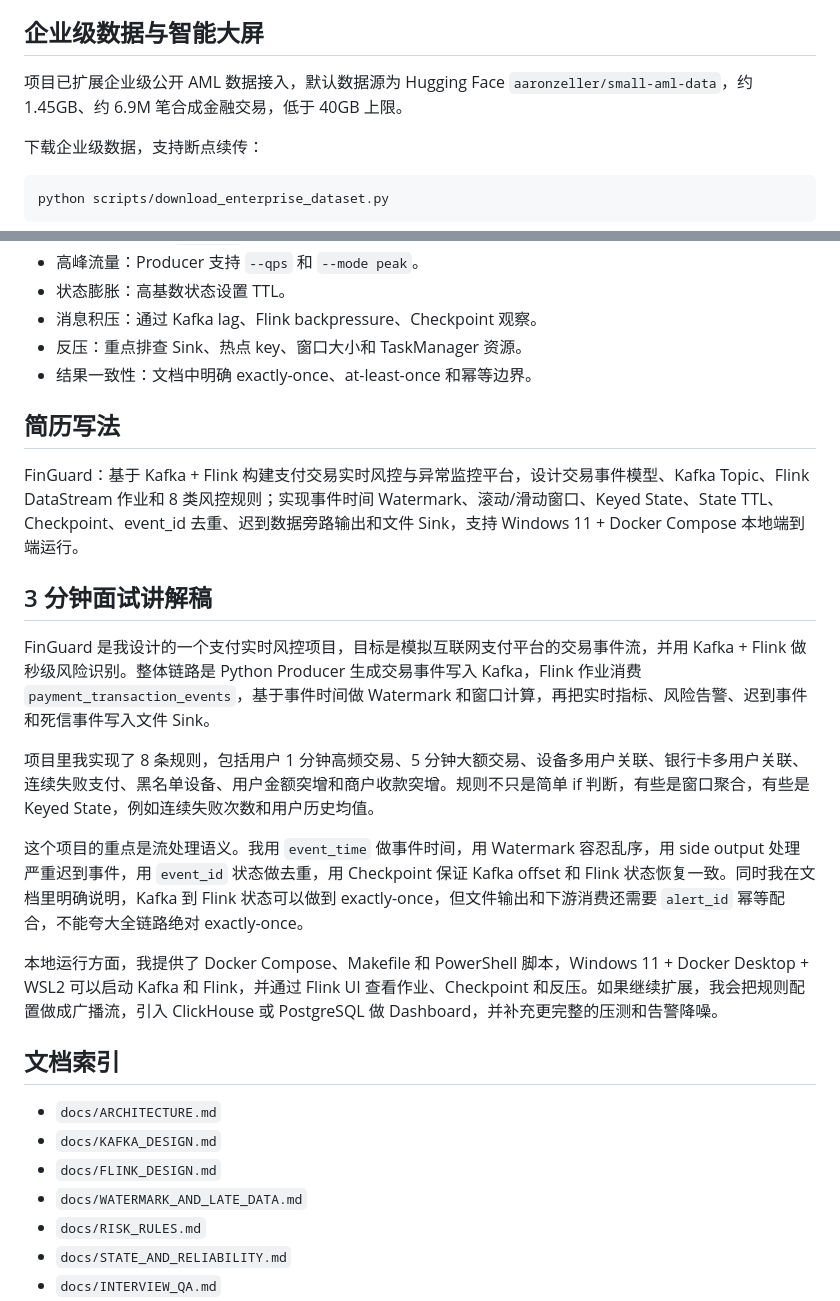
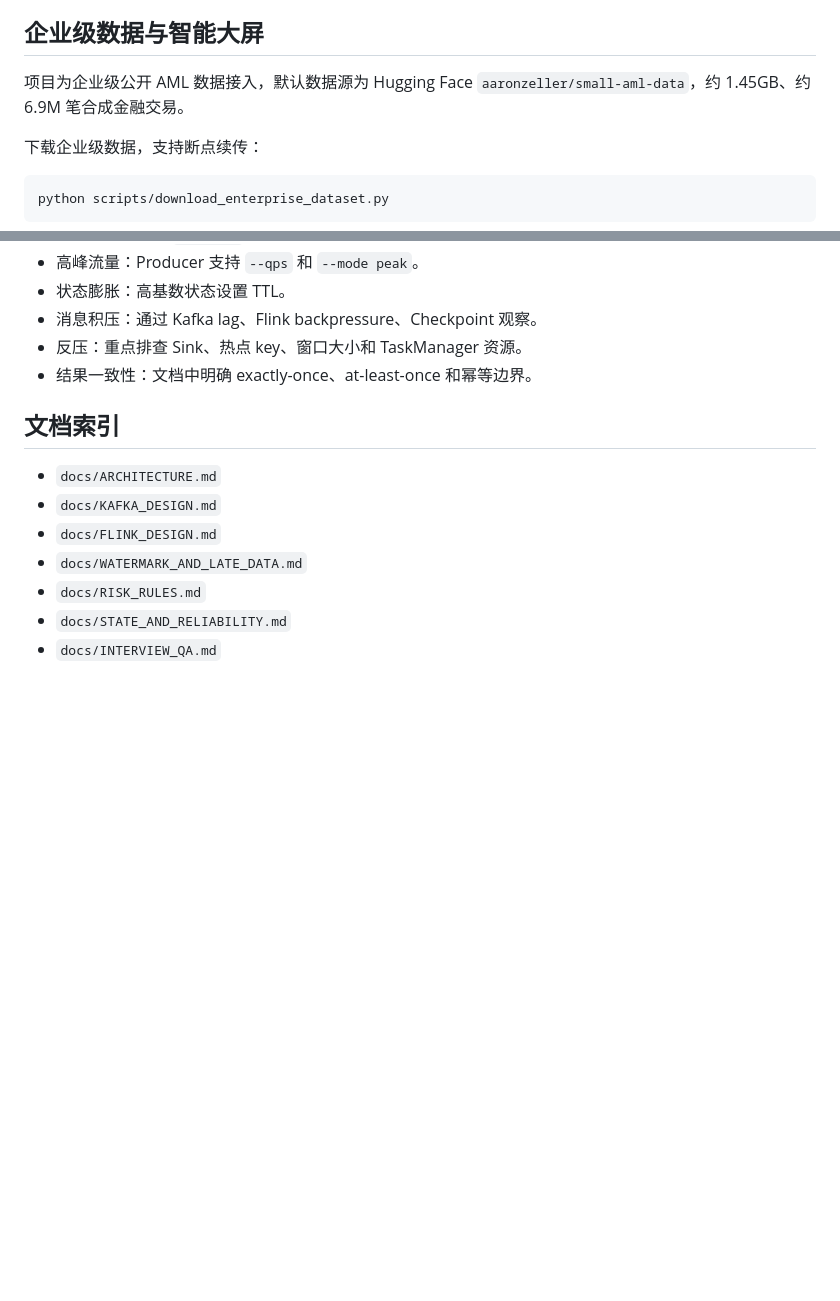
Before and after one commit to plutoczm/finguard-realtime-risk-monitor, a Markdown page: README.md, 2 parts joined by grey strips. Rendered like a GitHub page; blank space fills up the shorter version.

Commit message:
Revise README to remove resume and interview sections
Removed sections about resume writing and interview explanation for the FinGuard project.

```diff
--- a/README.md
+++ b/README.md
@@ -175,7 +175,7 @@ python producer/kafka_producer.py --mode late --count 200
 
 ## 企业级数据与智能大屏
 
-项目已扩展企业级公开 AML 数据接入，默认数据源为 Hugging Face `aaronzeller/small-aml-data`，约 1.45GB、约 6.9M 笔合成金融交易，低于 40GB 上限。
+项目为企业级公开 AML 数据接入，默认数据源为 Hugging Face `aaronzeller/small-aml-data`，约 1.45GB、约 6.9M 笔合成金融交易。
 
 下载企业级数据，支持断点续传：
 
@@ -275,20 +275,6 @@ http://localhost:8090
 - 反压：重点排查 Sink、热点 key、窗口大小和 TaskManager 资源。
 - 结果一致性：文档中明确 exactly-once、at-least-once 和幂等边界。
 
-## 简历写法
-
-FinGuard：基于 Kafka + Flink 构建支付交易实时风控与异常监控平台，设计交易事件模型、Kafka Topic、Flink DataStream 作业和 8 类风控规则；实现事件时间 Watermark、滚动/滑动窗口、Keyed State、State TTL、Checkpoint、event_id 去重、迟到数据旁路输出和文件 Sink，支持 Windows 11 + Docker Compose 本地端到端运行。
-
-## 3 分钟面试讲解稿
-
-FinGuard 是我设计的一个支付实时风控项目，目标是模拟互联网支付平台的交易事件流，并用 Kafka + Flink 做秒级风险识别。整体链路是 Python Producer 生成交易事件写入 Kafka，Flink 作业消费 `payment_transaction_events`，基于事件时间做 Watermark 和窗口计算，再把实时指标、风险告警、迟到事件和死信事件写入文件 Sink。
-
-项目里我实现了 8 条规则，包括用户 1 分钟高频交易、5 分钟大额交易、设备多用户关联、银行卡多用户关联、连续失败支付、黑名单设备、用户金额突增和商户收款突增。规则不只是简单 if 判断，有些是窗口聚合，有些是 Keyed State，例如连续失败次数和用户历史均值。
-
-这个项目的重点是流处理语义。我用 `event_time` 做事件时间，用 Watermark 容忍乱序，用 side output 处理严重迟到事件，用 `event_id` 状态做去重，用 Checkpoint 保证 Kafka offset 和 Flink 状态恢复一致。同时我在文档里明确说明，Kafka 到 Flink 状态可以做到 exactly-once，但文件输出和下游消费还需要 `alert_id` 幂等配合，不能夸大全链路绝对 exactly-once。
-
-本地运行方面，我提供了 Docker Compose、Makefile 和 PowerShell 脚本，Windows 11 + Docker Desktop + WSL2 可以启动 Kafka 和 Flink，并通过 Flink UI 查看作业、Checkpoint 和反压。如果继续扩展，我会把规则配置做成广播流，引入 ClickHouse 或 PostgreSQL 做 Dashboard，并补充更完整的压测和告警降噪。
-
 ## 文档索引
 
 - `docs/ARCHITECTURE.md`
```
